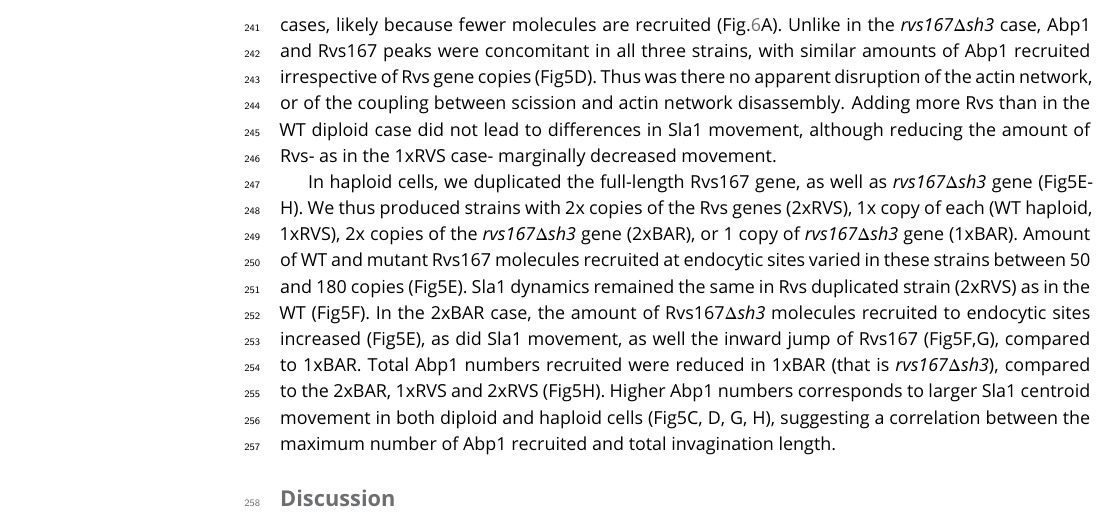
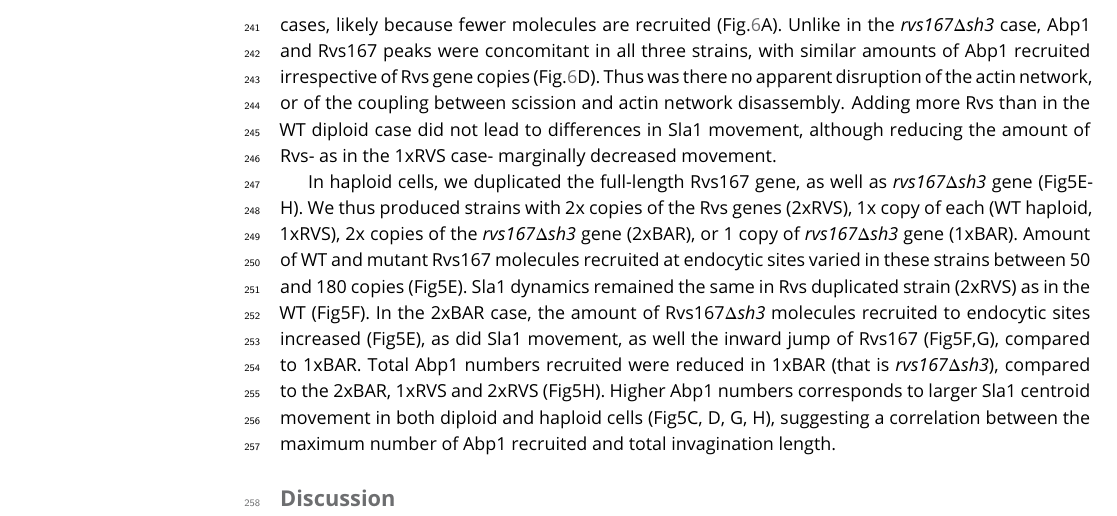
Before and after one commit to deepikaamenon/scission_paper, a LaTeX document (main.tex): part of page 9 of 18, cut so that both start at the same text. Compiled offline with pdfLaTeX.

Commit message:
txs auto checkin

```diff
--- a/main.tex
+++ b/main.tex
@@ -185,7 +185,7 @@ There is delay in Rvs167\textit{$\Delta$sh3} recruitment compared to the onset o
 
 %\subsection{Reduced BAR domain recruitment corresponds to reduced membrane movement}
 \subsection{Increased BAR domain recruitment corresponds to increased membrane movement}
-Since removal of Rvs167 in \textit{rvs167$\Delta$sh3}  cells, and the reduced amount of Rvs167\textit{$\Delta$sh3}  recruited in \textit{rvs167$\Delta$sh3} cells results in decreased Sla1 movement, we wondered if Sla1 movement would scale with amount of Rvs recruited to endocytic sites. We titrated the amount of Rvs expressed in cells by endogenously duplicating the Rvs167 and Rvs161 genes (Huber et al. 2014) in diploid and haploid yeast cells (Fig.5) . We thus made diploid strains with 4x copies of both the Rvs genes (4xRVS), 2x copies (WT diploid cells, 2xRVS), and 1x copy (1xRVS). Number of molecules of Rvs167 recruited to endocytic sites increases with gene copy number (Fig5A). “Excess” Rvs recruited to endocytic sites in the 4xRVS case does not change the rate or total movement of Sla1, or of Rvs167 (Fig.\ref{duplication}B,C) compared to the WT (2xRVS). In the case of 1xRVS, Sla1 movement is slightly reduced after 100nm (Fig5B). Magnitude of Rvs167 inward movement was similar in all three, but the Rvs167-eGFP signal was lost immediately after the inward movement in the 1xRVS case, unlike in the 4xRVS and 2xRVS cases, likely because fewer molecules are recruited (Fig.\ref{duplication}A). Unlike in the \textit{rvs167$\Delta$sh3}  case, Abp1 and Rvs167 peaks were concomitant in all three strains, with similar amounts of Abp1 recruited irrespective of Rvs gene copies (Fig5D). Thus was there no apparent disruption of the actin network, or of the coupling between scission and actin network disassembly. Adding more Rvs than in the WT diploid case did not lead to differences in Sla1 movement, although reducing the amount of Rvs- as in the 1xRVS case- marginally decreased movement.
+Since removal of Rvs167 in \textit{rvs167$\Delta$sh3}  cells, and the reduced amount of Rvs167\textit{$\Delta$sh3}  recruited in \textit{rvs167$\Delta$sh3} cells results in decreased Sla1 movement, we wondered if Sla1 movement would scale with amount of Rvs recruited to endocytic sites. We titrated the amount of Rvs expressed in cells by endogenously duplicating the Rvs167 and Rvs161 genes (Huber et al. 2014) in diploid and haploid yeast cells (Fig.5) . We thus made diploid strains with 4x copies of both the Rvs genes (4xRVS), 2x copies (WT diploid cells, 2xRVS), and 1x copy (1xRVS). Number of molecules of Rvs167 recruited to endocytic sites increases with gene copy number (Fig5A). “Excess” Rvs recruited to endocytic sites in the 4xRVS case does not change the rate or total movement of Sla1, or of Rvs167 (Fig.\ref{duplication}B,C) compared to the WT (2xRVS). In the case of 1xRVS, Sla1 movement is slightly reduced after 100nm (Fig5B). Magnitude of Rvs167 inward movement was similar in all three, but the Rvs167-eGFP signal was lost immediately after the inward movement in the 1xRVS case, unlike in the 4xRVS and 2xRVS cases, likely because fewer molecules are recruited (Fig.\ref{duplication}A). Unlike in the \textit{rvs167$\Delta$sh3}  case, Abp1 and Rvs167 peaks were concomitant in all three strains, with similar amounts of Abp1 recruited irrespective of Rvs gene copies (Fig.\ref{duplication}D). Thus was there no apparent disruption of the actin network, or of the coupling between scission and actin network disassembly. Adding more Rvs than in the WT diploid case did not lead to differences in Sla1 movement, although reducing the amount of Rvs- as in the 1xRVS case- marginally decreased movement.
 
 In haploid cells, we duplicated the full-length Rvs167 gene, as well as \textit{rvs167$\Delta$sh3} gene (Fig5E-H). We thus produced strains with 2x copies of the Rvs genes (2xRVS), 1x copy of each (WT haploid, 1xRVS), 2x copies of the \textit{rvs167$\Delta$sh3} gene (2xBAR), or 1 copy of \textit{rvs167$\Delta$sh3} gene (1xBAR). Amount of WT and mutant Rvs167 molecules recruited at endocytic sites varied in these strains between 50 and 180 copies (Fig5E). Sla1 dynamics remained the same in Rvs duplicated strain (2xRVS) as in the WT (Fig5F). In the 2xBAR case, the amount of Rvs167\textit{$\Delta$sh3}  molecules  recruited to endocytic sites increased (Fig5E), as did Sla1 movement, as well the inward jump of Rvs167 (Fig5F,G), compared to 1xBAR. Total Abp1 numbers recruited were reduced in 1xBAR (that is \textit{rvs167$\Delta$sh3}), compared to the 2xBAR, 1xRVS and 2xRVS (Fig5H). Higher Abp1 numbers corresponds to larger Sla1 centroid movement in both diploid and haploid cells (Fig5C, D, G, H), suggesting a correlation between the maximum number of Abp1 recruited and total invagination length.
 
```
